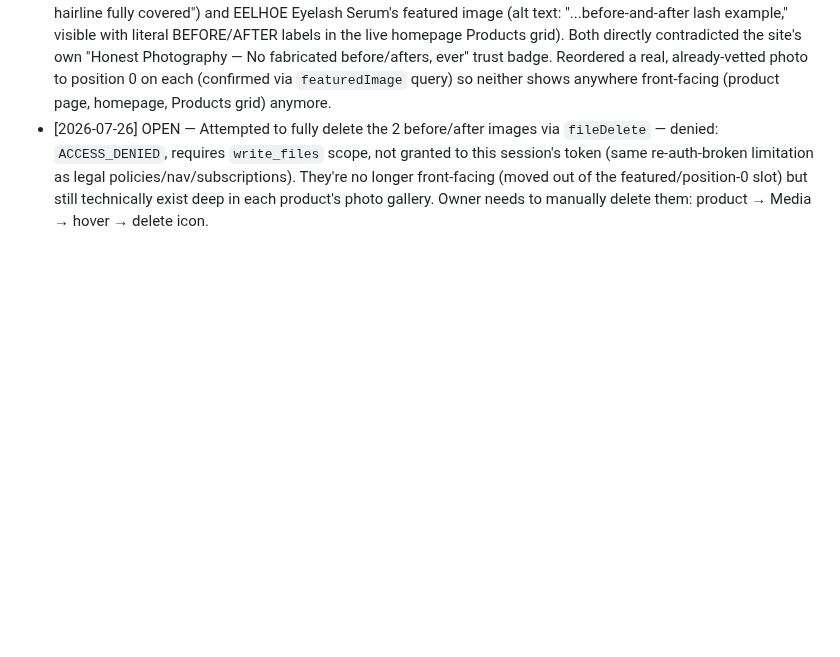
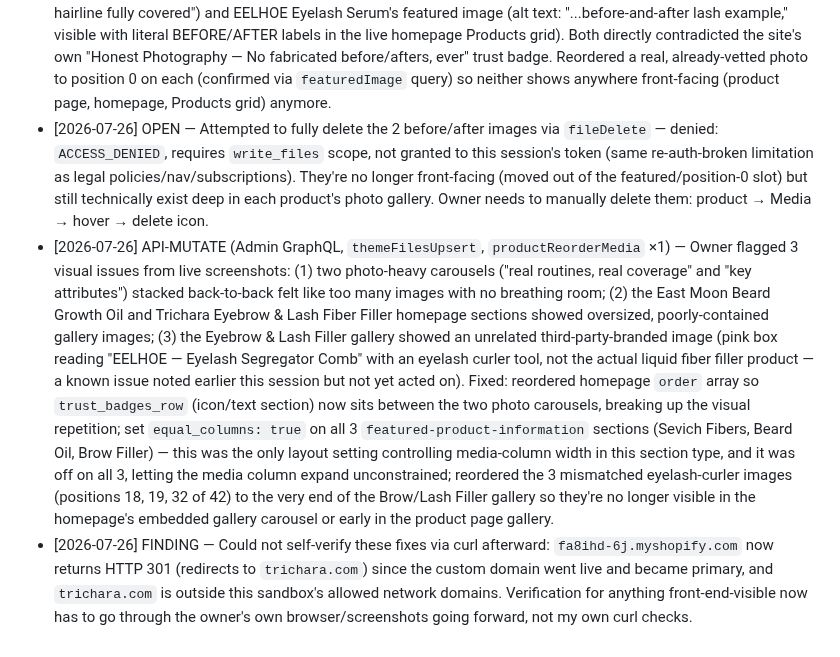
Before and after one commit to bobbinpersonal-ai/densara, a Markdown page: PROGRESS.md, the part around the change. GitHub-like rendering; blank space fills up the shorter version.

Commit message:
Log homepage carousel reorder, media sizing fix, and mismatched image cleanup

```diff
--- a/PROGRESS.md
+++ b/PROGRESS.md
@@ -138,3 +138,5 @@ Types: `FILE`, `API-READ`, `API-MUTATE`, `PLAN`, `DECISION`
 - [2026-07-26] OPEN — Three rename items are NOT reachable via API and still need the owner's manual action: (1) the Shopify **store display name** itself (Settings → General → Store details — no `shopUpdate`-style mutation exists for this field, confirmed via mutation-list introspection; header/footer templates use `{{ shop.name }}` dynamically so they'll pick this up automatically once changed, no theme edit needed there); (2) the **Google Ads business description** submitted earlier tonight, which was written around "DENSARA" — owner needs to edit this directly in the Google Ads account; (3) the **Refund/Shipping policy text** drafted earlier and already pasted in by the owner, which named "DENSARA" — needs re-pasting with "Trichara" (updated text to be given directly to the owner in chat, not pushed via API since `read/write_legal_policies` scope is still unavailable this session).
 - [2026-07-26] FINDING + FIX (Admin GraphQL, `productReorderMedia` ×2) — While reviewing owner-sent screenshots for launch, found that 2 original supplier photos still carried fabricated before/after content baked directly into the image, never caught by the earlier ethics review since that review only covered newly-pasted images: Sevich Hair Building Fibers' primary/hero photo (alt text: "...with before-and-after photo of a man's thinning hairline fully covered") and EELHOE Eyelash Serum's featured image (alt text: "...before-and-after lash example," visible with literal BEFORE/AFTER labels in the live homepage Products grid). Both directly contradicted the site's own "Honest Photography — No fabricated before/afters, ever" trust badge. Reordered a real, already-vetted photo to position 0 on each (confirmed via `featuredImage` query) so neither shows anywhere front-facing (product page, homepage, Products grid) anymore.
 - [2026-07-26] OPEN — Attempted to fully delete the 2 before/after images via `fileDelete` — denied: `ACCESS_DENIED`, requires `write_files` scope, not granted to this session's token (same re-auth-broken limitation as legal policies/nav/subscriptions). They're no longer front-facing (moved out of the featured/position-0 slot) but still technically exist deep in each product's photo gallery. Owner needs to manually delete them: product → Media → hover → delete icon.
+- [2026-07-26] API-MUTATE (Admin GraphQL, `themeFilesUpsert`, `productReorderMedia` ×1) — Owner flagged 3 visual issues from live screenshots: (1) two photo-heavy carousels ("real routines, real coverage" and "key attributes") stacked back-to-back felt like too many images with no breathing room; (2) the East Moon Beard Growth Oil and Trichara Eyebrow & Lash Fiber Filler homepage sections showed oversized, poorly-contained gallery images; (3) the Eyebrow & Lash Filler gallery showed an unrelated third-party-branded image (pink box reading "EELHOE — Eyelash Segregator Comb" with an eyelash curler tool, not the actual liquid fiber filler product — a known issue noted earlier this session but not yet acted on). Fixed: reordered homepage `order` array so `trust_badges_row` (icon/text section) now sits between the two photo carousels, breaking up the visual repetition; set `equal_columns: true` on all 3 `featured-product-information` sections (Sevich Fibers, Beard Oil, Brow Filler) — this was the only layout setting controlling media-column width in this section type, and it was off on all 3, letting the media column expand unconstrained; reordered the 3 mismatched eyelash-curler images (positions 18, 19, 32 of 42) to the very end of the Brow/Lash Filler gallery so they're no longer visible in the homepage's embedded gallery carousel or early in the product page gallery.
+- [2026-07-26] FINDING — Could not self-verify these fixes via curl afterward: `fa8ihd-6j.myshopify.com` now returns HTTP 301 (redirects to `trichara.com`) since the custom domain went live and became primary, and `trichara.com` is outside this sandbox's allowed network domains. Verification for anything front-end-visible now has to go through the owner's own browser/screenshots going forward, not my own curl checks.
```
